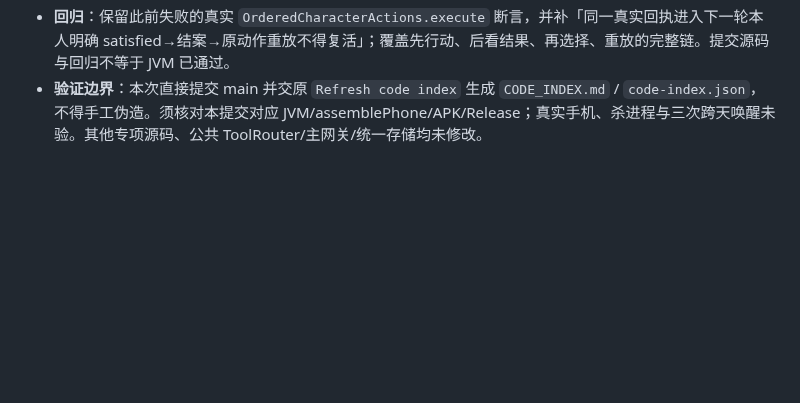
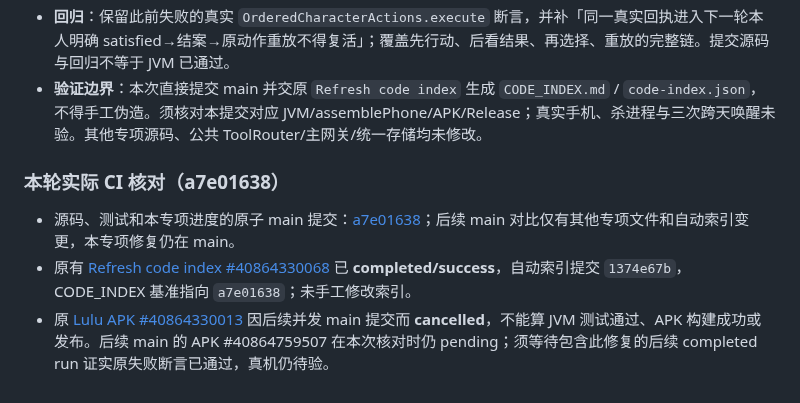
Before and after one commit to jiacimu-droid/lulu1, a Markdown page: docs/architecture/INNER_LIFE_AUTONOMY_PROGRESS.md, the part around the change. GitHub-like rendering; blank space fills up the shorter version.

Commit message:
docs(inner-life): record indexed curiosity fix and cancelled CI [skip ci] [skip index]

```diff
--- a/docs/architecture/INNER_LIFE_AUTONOMY_PROGRESS.md
+++ b/docs/architecture/INNER_LIFE_AUTONOMY_PROGRESS.md
@@ -56,3 +56,9 @@
 - **源码修复**：原 `CharacterCuriosityRuntime.recordOutcome` 在真实工具结果到达时只记录 verified step、保持 `exploring`（已由本人关闭的旧线程仍保留关闭状态）；只有后续本人在原模型轮次对真实结果作出 `satisfied/dropped` 的明确选择，才由既有 `CharacterExplorationContinuity.remember → settleInterest/releaseInterest` 结案。真实回执、来源版本、人物归属、独立动作幂等均沿旧链，不新增 Store、模型调用或定时器。
 - **回归**：保留此前失败的真实 `OrderedCharacterActions.execute` 断言，并补「同一真实回执进入下一轮本人明确 satisfied→结案→原动作重放不得复活」；覆盖先行动、后看结果、再选择、重放的完整链。提交源码与回归不等于 JVM 已通过。
 - **验证边界**：本次直接提交 main 并交原 `Refresh code index` 生成 `CODE_INDEX.md` / `code-index.json`，不得手工伪造。须核对本提交对应 JVM/assemblePhone/APK/Release；真实手机、杀进程与三次跨天唤醒未验。其他专项源码、公共 ToolRouter/主网关/统一存储均未修改。
+
+### 本轮实际 CI 核对（a7e01638）
+
+- 源码、测试和本专项进度的原子 main 提交：[a7e01638](https://github.com/jiacimu-droid/lulu1/commit/a7e01638a60a44b114bb46f23382e4dd1e6423eb)；后续 main 对比仅有其他专项文件和自动索引变更，本专项修复仍在 main。
+- 原有 [Refresh code index #40864330068](https://github.com/jiacimu-droid/lulu1/actions/runs/40864330068) 已 **completed/success**，自动索引提交 `1374e67b`，CODE_INDEX 基准指向 `a7e01638`；未手工修改索引。
+- 原 [Lulu APK #40864330013](https://github.com/jiacimu-droid/lulu1/actions/runs/40864330013) 因后续并发 main 提交而 **cancelled**，不能算 JVM 测试通过、APK 构建成功或发布。后续 main 的 APK #40864759507 在本次核对时仍 pending；须等待包含此修复的后续 completed run 证实原失败断言已通过，真机仍待验。
```
